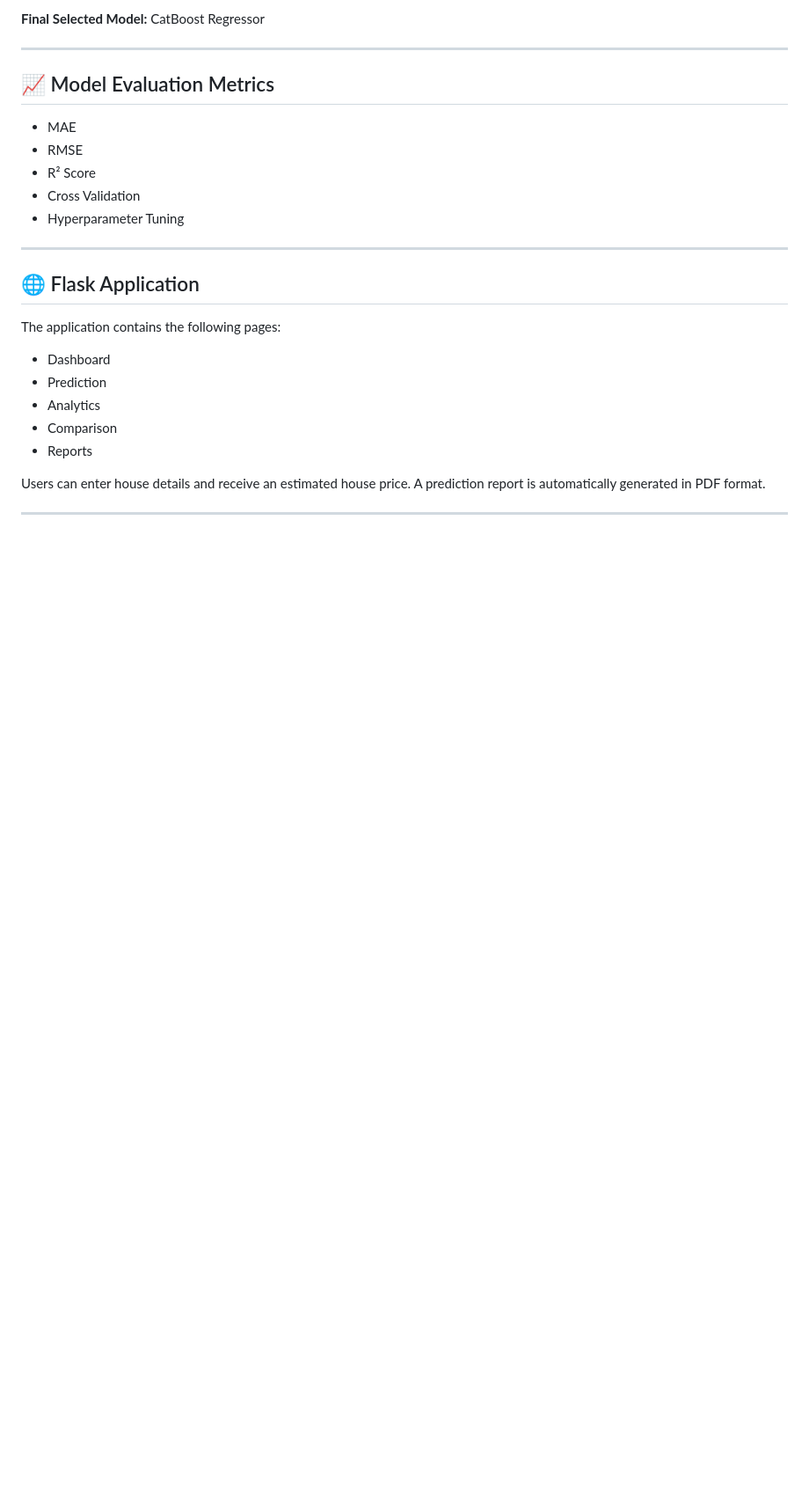
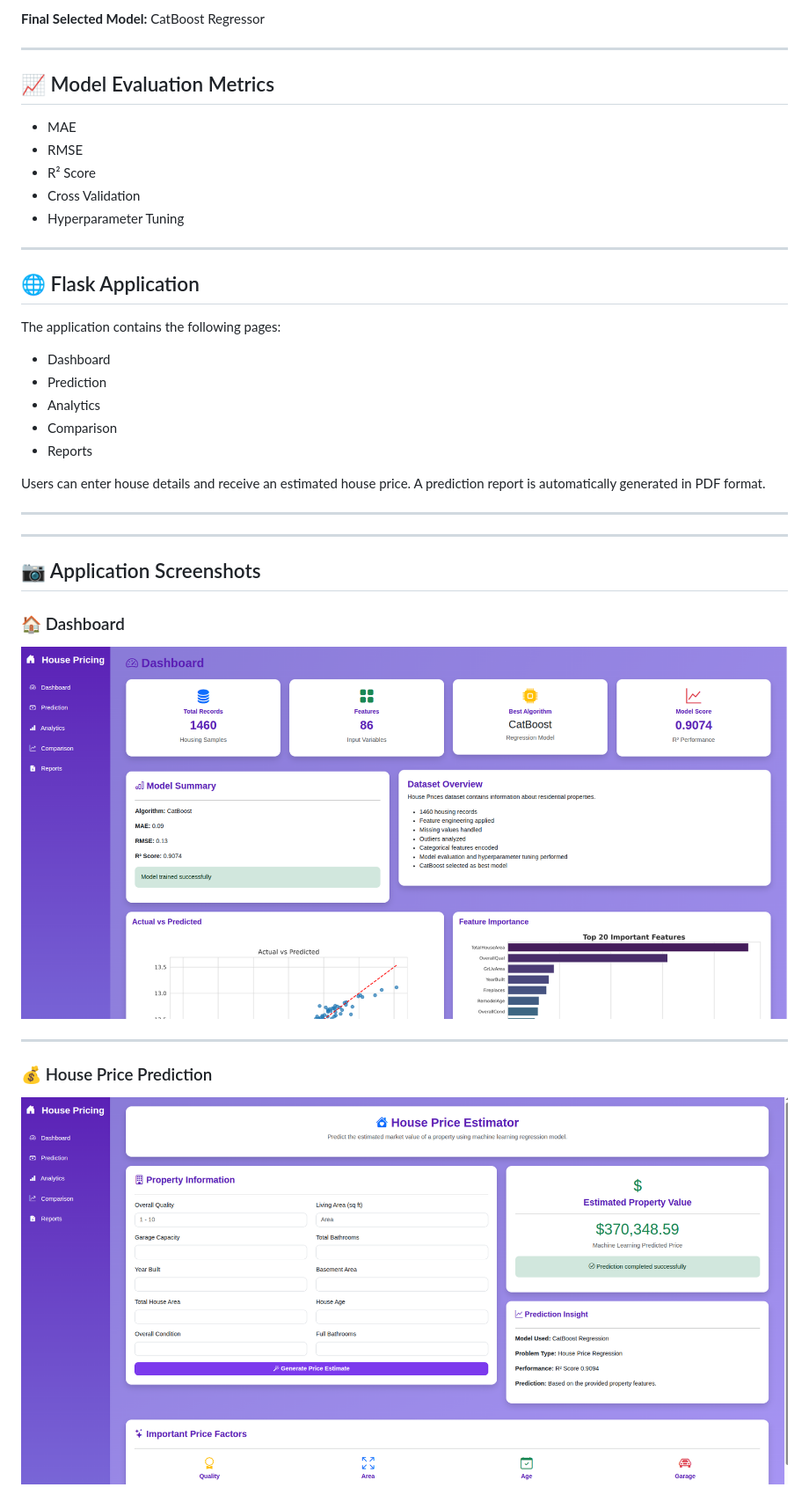
Before and after one commit to Manishavelmani/Weekend-Task, a Markdown page: House_Pricing/README.md, the part around the change printed below. Shown: that part at 88% size. Drawn GitHub-style; pictures changed too: House_Pricing/screenshots/dashboard.png (added), House_Pricing/screenshots/prediction.png (added); blank space fills up the shorter version.

Commit message:
README.md add Screenshot

```diff
--- a/House_Pricing/README.md
+++ b/House_Pricing/README.md
@@ -133,3 +133,17 @@ The application contains the following pages:
 Users can enter house details and receive an estimated house price. A prediction report is automatically generated in PDF format.
 
 ---
+---
+
+## 📷 Application Screenshots
+
+### 🏠 Dashboard
+
+![Dashboard](screenshots/dashboard.png)
+
+---
+
+### 💰 House Price Prediction
+
+![Prediction](screenshots/prediction.png)
+
```
Also changed, not shown: other parts of House_Pricing/README.md (+17 -0 lines), House_Pricing/screenshots/analytics.png (added), House_Pricing/screenshots/comparison.png (added), House_Pricing/screenshots/reports.png (added), 13 other files.
